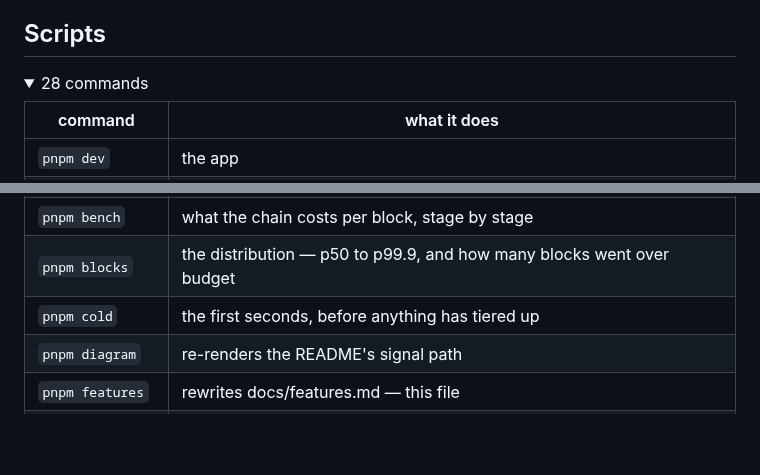
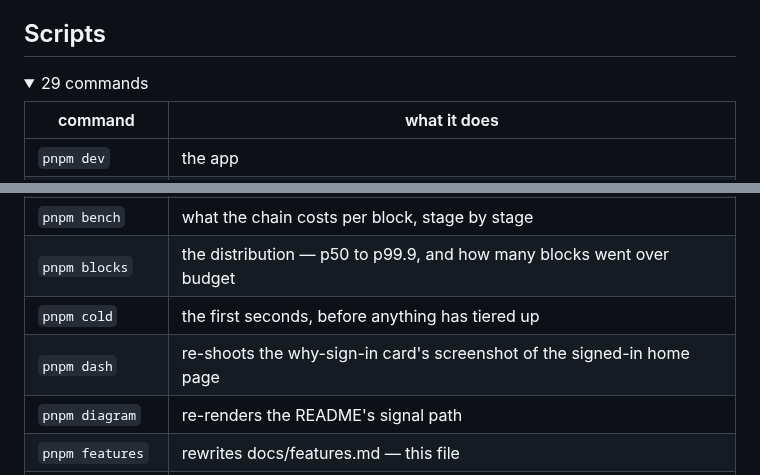
Before and after one commit to cmdcolin/bender, a Markdown page: docs/features.md, 2 parts joined by grey strips. Drawn GitHub-style; folded sections open; blank space fills up the shorter version.

```diff
--- a/docs/features.md
+++ b/docs/features.md
@@ -1161,7 +1161,7 @@ on it — a link never presses play, so it is loaded and waiting.
 ## Scripts
 
 <details>
-<summary>28 commands</summary>
+<summary>29 commands</summary>
 
 | command             | what it does                                                                                                                                     |
 | ------------------- | ------------------------------------------------------------------------------------------------------------------------------------------------ |
@@ -1172,6 +1172,7 @@ on it — a link never presses play, so it is loaded and waiting.
 | `pnpm bench`        | what the chain costs per block, stage by stage                                                                                                   |
 | `pnpm blocks`       | the distribution — p50 to p99.9, and how many blocks went over budget                                                                            |
 | `pnpm cold`         | the first seconds, before anything has tiered up                                                                                                 |
+| `pnpm dash`         | re-shoots the why-sign-in card's screenshot of the signed-in home page                                                                           |
 | `pnpm diagram`      | re-renders the README's signal path                                                                                                              |
 | `pnpm features`     | rewrites docs/features.md — this file                                                                                                            |
 | `pnpm figure`       | re-shoots the README's screenshot of the app and its panel                                                                                       |
```
Also changed, not shown: docs/DEVELOPMENT.md (+7 -0 lines), public/dashboard.jpg (added), 10 other files.
